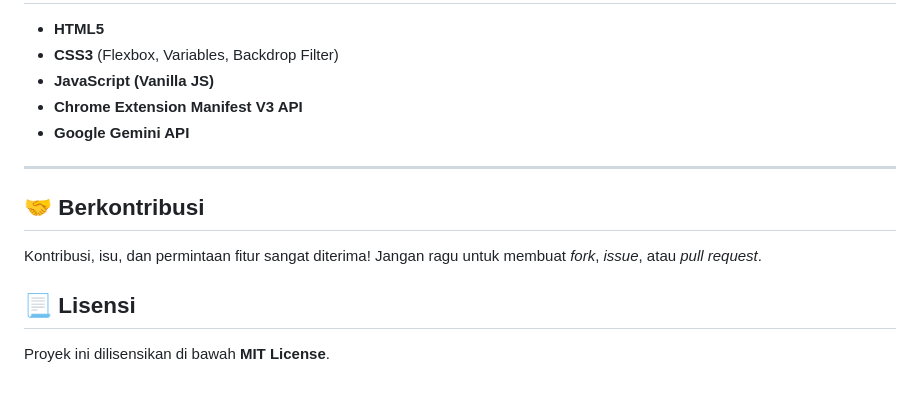
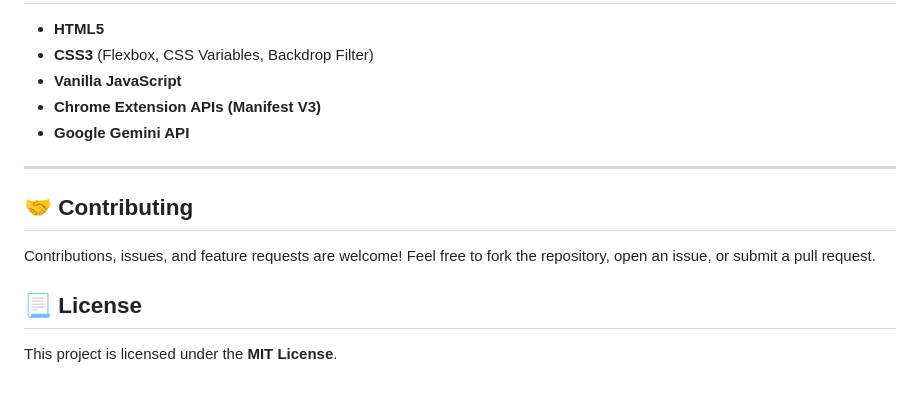
Before and after one commit to rzqllh/GeminiAnswerBot, a Markdown page: README.md, the part around one of its changes. GitHub-like rendering.

```diff
--- a/README.md
+++ b/README.md
@@ -70,16 +78,16 @@ GeminiAnswerBot/
 
 -   **HTML5**
--   **CSS3** (Flexbox, Variables, Backdrop Filter)
--   **JavaScript (Vanilla JS)**
--   **Chrome Extension Manifest V3 API**
+-   **CSS3** (Flexbox, CSS Variables, Backdrop Filter)
+-   **Vanilla JavaScript**
+-   **Chrome Extension APIs (Manifest V3)**
 -   **Google Gemini API**
 
 ---
 
-## 🤝 Berkontribusi
+## 🤝 Contributing
 
-Kontribusi, isu, dan permintaan fitur sangat diterima! Jangan ragu untuk membuat *fork*, *issue*, atau *pull request*.
+Contributions, issues, and feature requests are welcome! Feel free to fork the repository, open an issue, or submit a pull request.
 
-## 📃 Lisensi
+## 📃 License
 
-Proyek ini dilisensikan di bawah **MIT License**.
+This project is licensed under the **MIT License**.
```
Also changed, not shown: other parts of README.md (+53 -45 lines).
